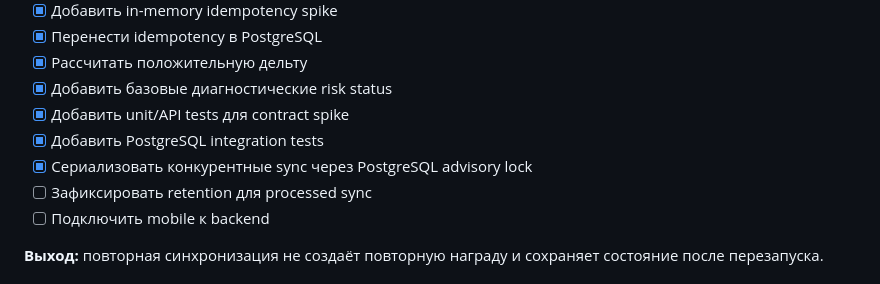
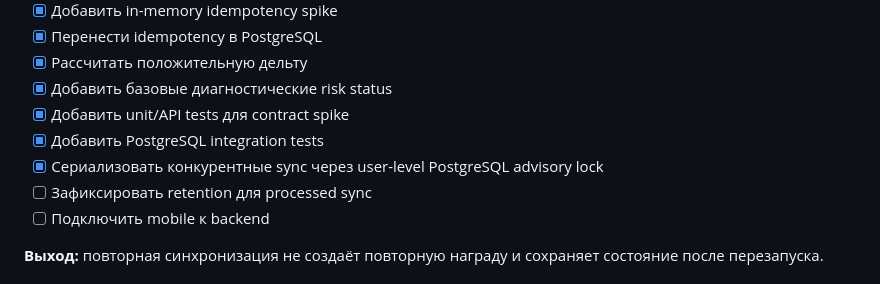
Before and after one commit to MKSEgr/walking-rpg, a Markdown page: docs/ROADMAP.md, the part around the change. Drawn GitHub-style.

Commit message:
docs: mark user-level persistent activity milestone

```diff
--- a/docs/ROADMAP.md
+++ b/docs/ROADMAP.md
@@ -40,7 +40,7 @@ Roadmap отражает порядок снижения рисков, а не
 - [x] Добавить базовые диагностические risk status
 - [x] Добавить unit/API tests для contract spike
 - [x] Добавить PostgreSQL integration tests
-- [x] Сериализовать конкурентные sync через PostgreSQL advisory lock
+- [x] Сериализовать конкурентные sync через user-level PostgreSQL advisory lock
 - [ ] Зафиксировать retention для processed sync
 - [ ] Подключить mobile к backend
 
```
